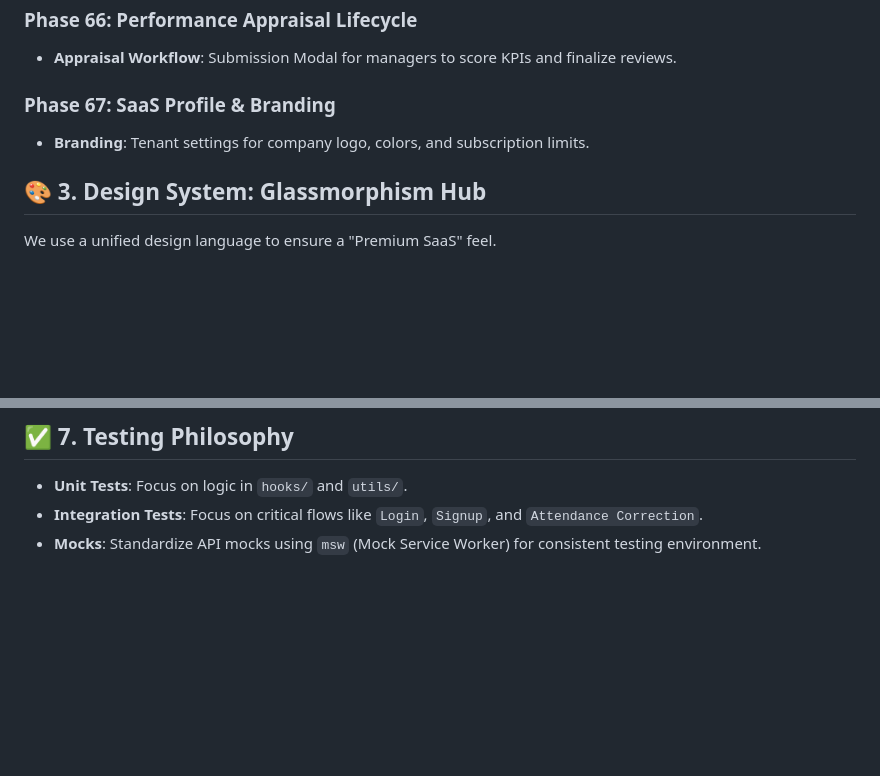
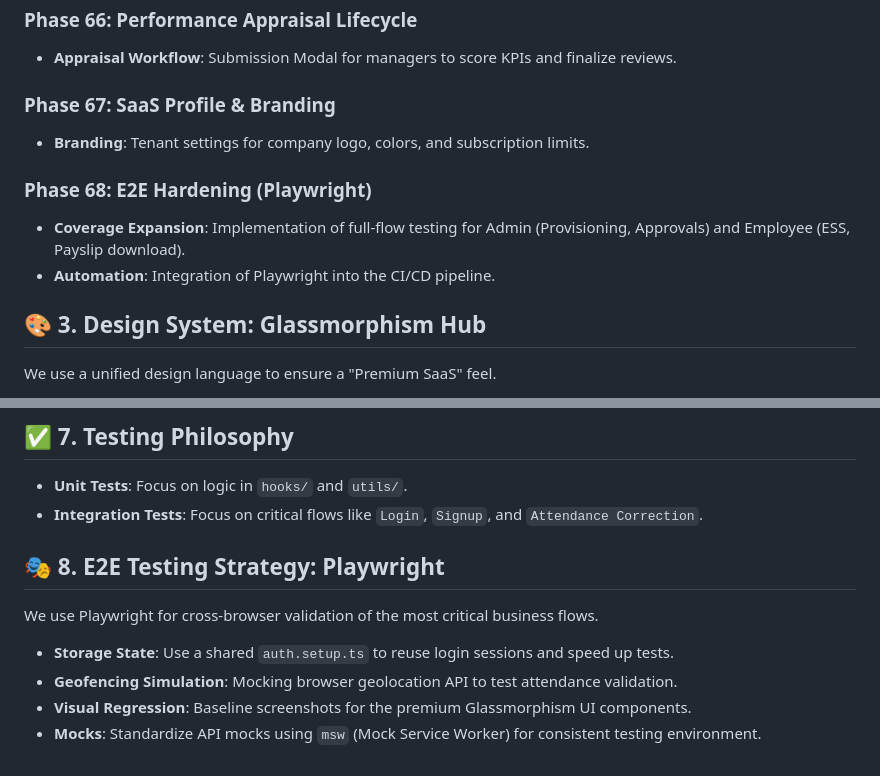
Before and after one commit to afdhalrizki/hrms, a Markdown page: frontend/docs/implementation_plan.md, 2 parts joined by grey strips. Rendered like a GitHub page; blank space fills up the shorter version.

Commit message:
docs: Add initial frontend implementation plan and master task list.

```diff
--- a/frontend/docs/implementation_plan.md
+++ b/frontend/docs/implementation_plan.md
@@ -42,6 +42,10 @@ src/
 ### Phase 67: SaaS Profile & Branding
 - **Branding**: Tenant settings for company logo, colors, and subscription limits.
 
+### Phase 68: E2E Hardening (Playwright)
+- **Coverage Expansion**: Implementation of full-flow testing for Admin (Provisioning, Approvals) and Employee (ESS, Payslip download).
+- **Automation**: Integration of Playwright into the CI/CD pipeline.
+
 ## 🎨 3. Design System: Glassmorphism Hub
 We use a unified design language to ensure a "Premium SaaS" feel.
 
@@ -70,4 +74,11 @@ We use a unified design language to ensure a "Premium SaaS" feel.
 ## ✅ 7. Testing Philosophy
 - **Unit Tests**: Focus on logic in `hooks/` and `utils/`.
 - **Integration Tests**: Focus on critical flows like `Login`, `Signup`, and `Attendance Correction`.
+
+## 🎭 8. E2E Testing Strategy: Playwright
+We use Playwright for cross-browser validation of the most critical business flows.
+
+- **Storage State**: Use a shared `auth.setup.ts` to reuse login sessions and speed up tests.
+- **Geofencing Simulation**: Mocking browser geolocation API to test attendance validation.
+- **Visual Regression**: Baseline screenshots for the premium Glassmorphism UI components.
 - **Mocks**: Standardize API mocks using `msw` (Mock Service Worker) for consistent testing environment.
```
Also changed, not shown: frontend/docs/task.md (+1 -0 lines).
